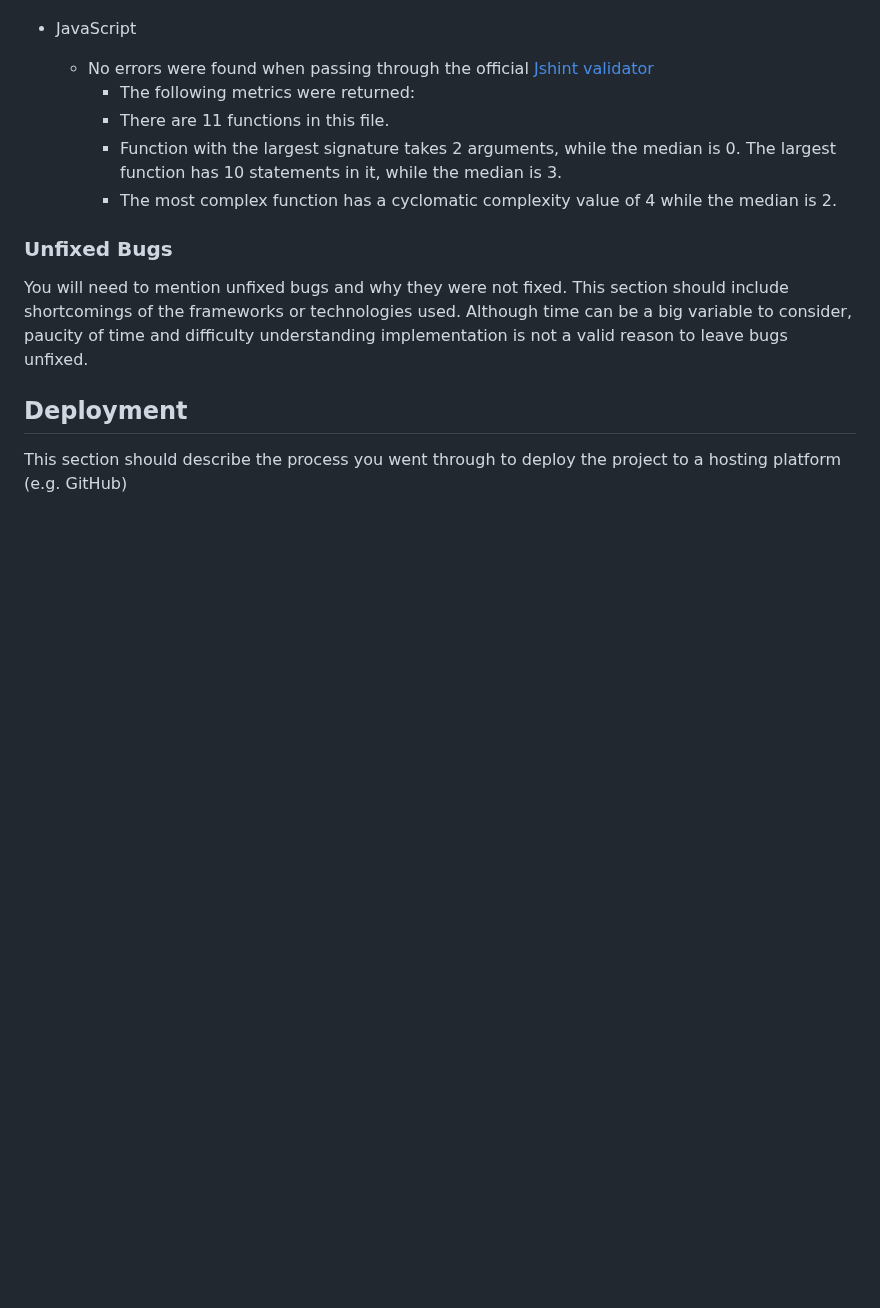
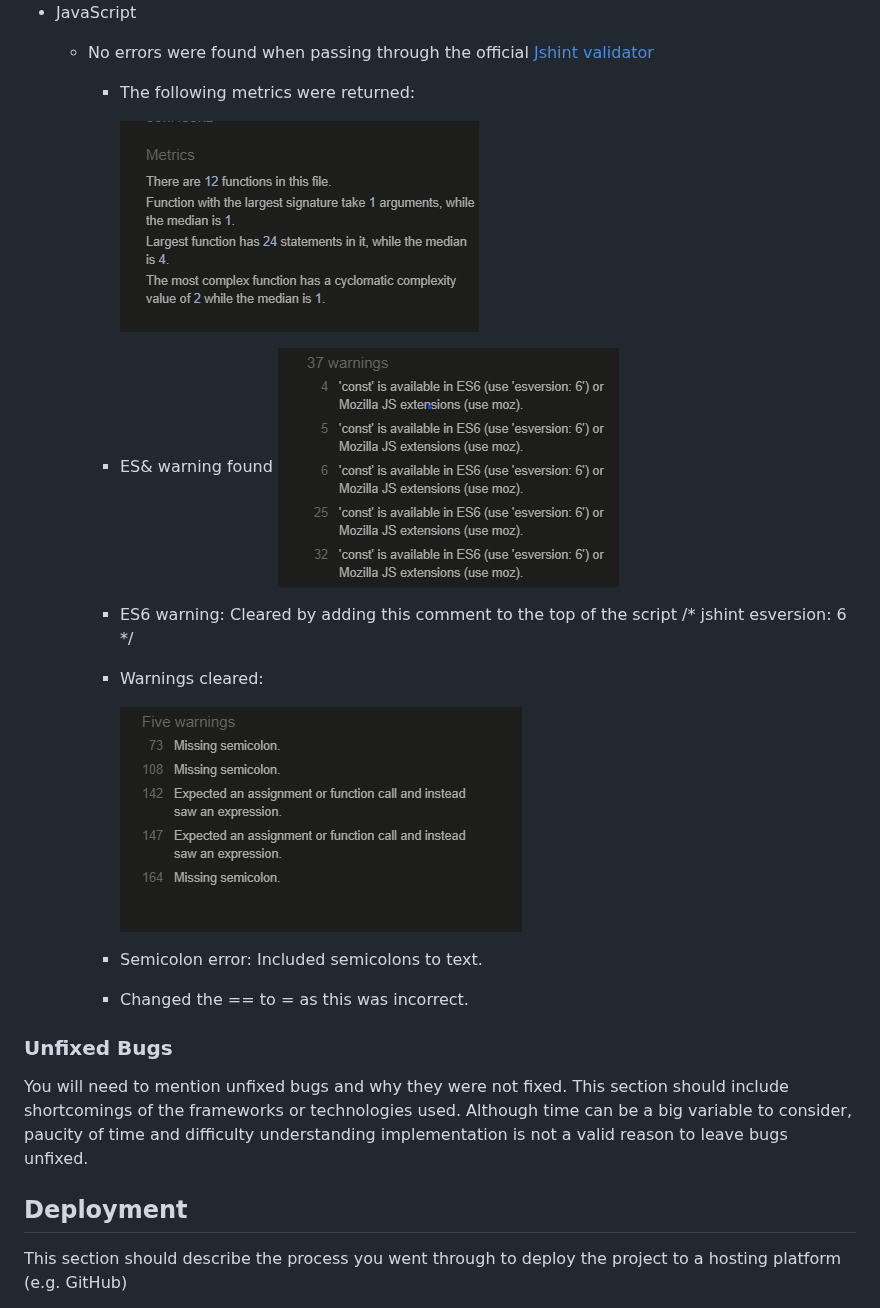
Before and after one commit to Marceillo/my-list, a Markdown page: README.md, the part around one of its changes. GitHub-like rendering; blank space fills up the shorter version.

Commit message:
Update README.md
Update error testing

```diff
--- a/README.md
+++ b/README.md
@@ -120,10 +124,22 @@ If this section grows too long, you may want to split it off into a separate fil
 - JavaScript
     - No errors were found when passing through the official [Jshint validator](https://jshint.com/)
       - The following metrics were returned:
-      - There are 11 functions in this file.
-      - Function with the largest signature takes 2 arguments, while the median is 0.
-      The largest function has 10 statements in it, while the median is 3.
-      - The most complex function has a cyclomatic complexity value of 4 while the median is 2.
+
+         ![Jshint validator](assets/images/metrics.png)
+
+      - ES& warning found
+            ![Jshint validator](assets/images/error-mozilla-js-extention.png)
+      - ES6 warning: Cleared by adding this comment to the top of the script /* jshint esversion: 6 */
+
+      - Warnings cleared:
+
+        ![Jshint validator](assets/images/warning-message-to-clear.png)
+
+      - Semicolon error: Included semicolons to text.
+      - Changed the == to = as this was incorrect.
+
+
+
 
 ### Unfixed Bugs
 
```
Also changed, not shown: other parts of README.md (+5 -1 lines).
